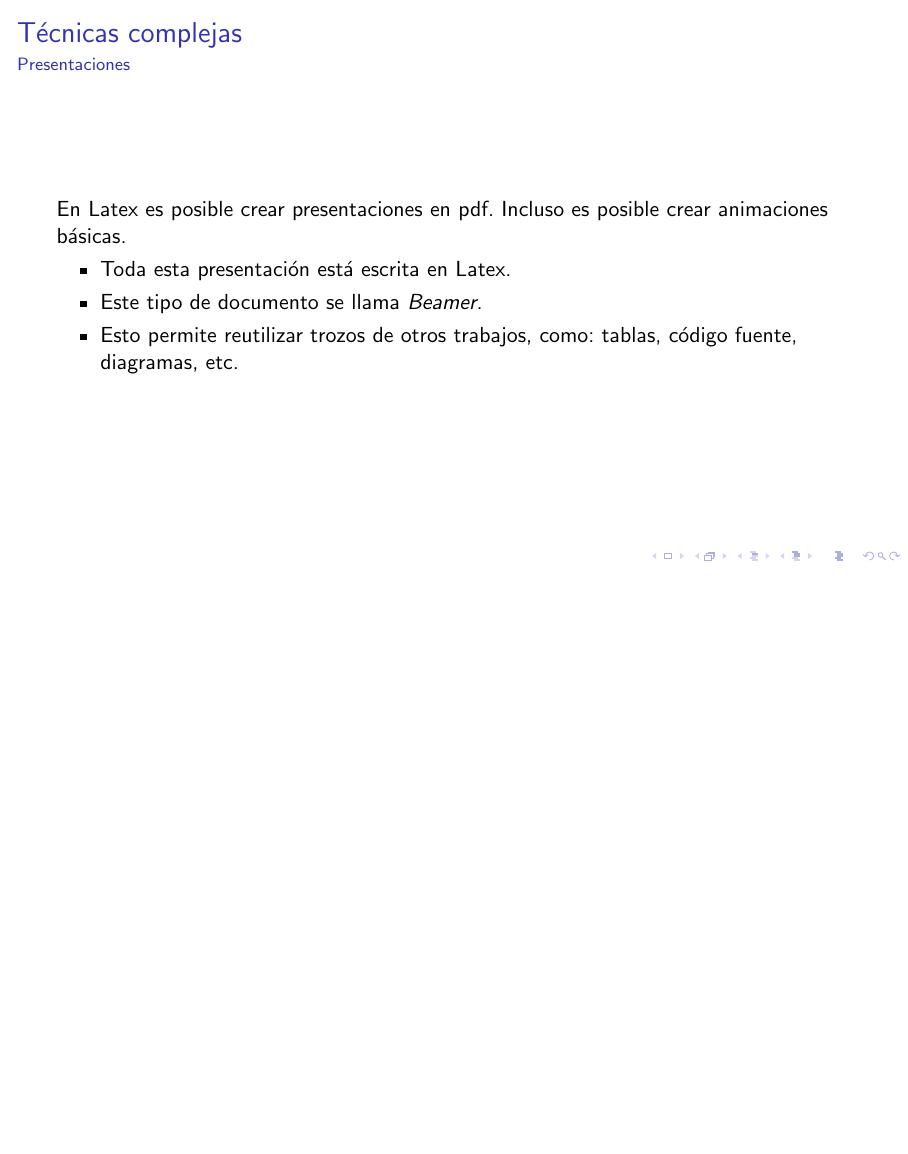
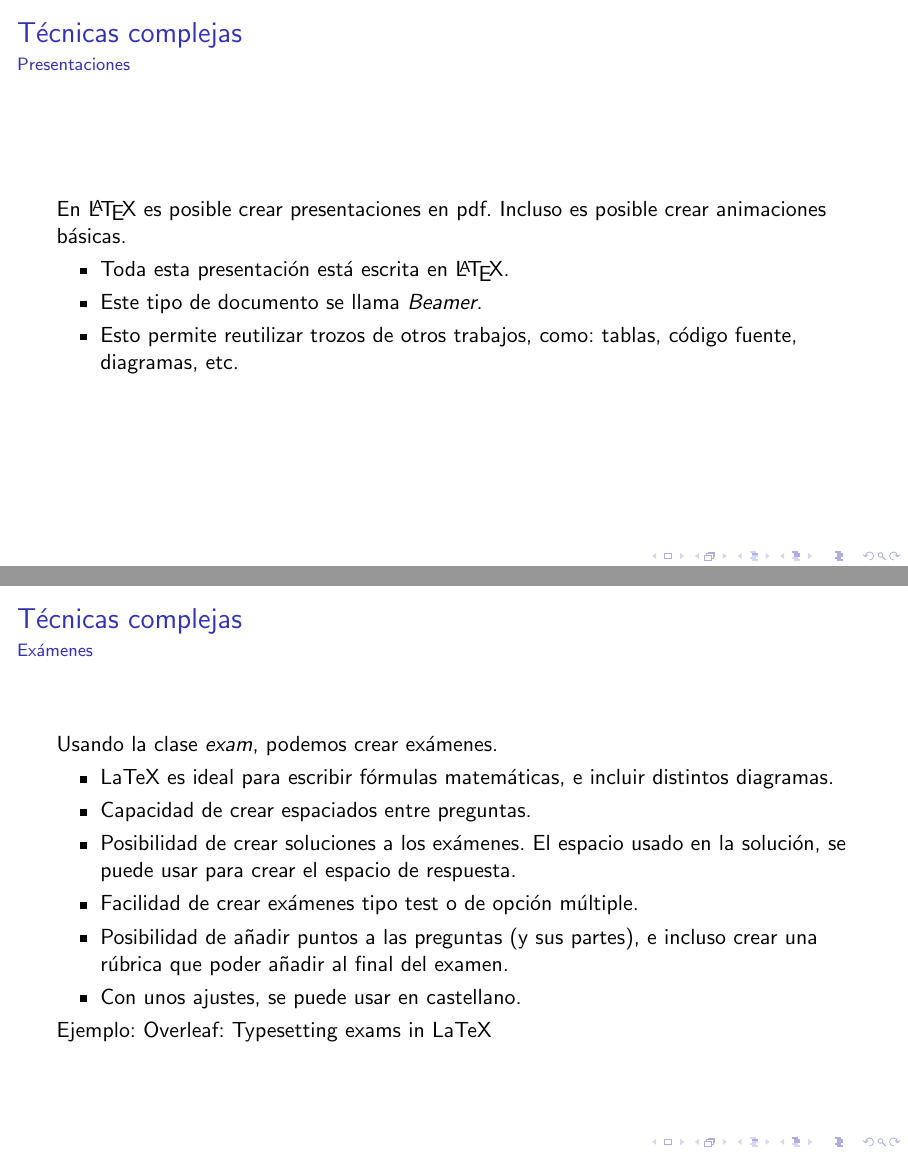
Before and after one commit to cavefish/master_ceu-disertacion-latex, LaTeX slides (disertacion.tex): page 23 of 27 before the commit and pages 23 and 24 of 28 after it, the two joined at a grey line, the shorter picture padded with empty space. Compiled offline with pdfLaTeX; the source files are stored in an older character set and shown here as Unicode.

Commit message:
Ejemplo exam

```diff
--- a/disertacion.tex
+++ b/disertacion.tex
@@ -23,7 +23,7 @@
 
 \usefonttheme[onlymath]{serif}
 \usetheme{boxes}
-\title{Disertación: Uso de \LaTeX\ en la creación de documentos académicos}
+\title{Disertación: Uso de {\LaTeX} en la creación de documentos académicos}
 \subtitle{Innovación Docente e Iniciación a la Investigación Educativa. Especialización en Ingeniería y Enseñanzas Técnicas}
 \date{Marzo de 2025}
 
@@ -157,14 +157,29 @@
 \ejemplo{Circuitos eléctricos}{ejemplos/circuit.tex}
 \subsection{Presentaciones}
 \begin{frame}
-  En Latex es posible crear presentaciones en pdf.
+  En {\LaTeX} es posible crear presentaciones en pdf.
   \pause
   Incluso es posible crear animaciones básicas.
   \begin{itemize}
-    \item<3-> Toda esta presentación está escrita en Latex.
+    \item<3-> Toda esta presentación está escrita en {\LaTeX}.
     \item<4-> Este tipo de documento se llama \textit{Beamer}.
     \item<5-> Esto permite reutilizar trozos de otros trabajos, como: tablas, código fuente, diagramas, etc.
   \end{itemize}
+\end{frame}
+
+\subsection{Exámenes}
+\begin{frame}
+  Usando la clase \textit{exam}, podemos crear exámenes.
+
+  \begin{itemize}
+    \item LaTeX es ideal para escribir fórmulas matemáticas, e incluir distintos diagramas.
+    \item Capacidad de crear espaciados entre preguntas.
+    \item Posibilidad de crear soluciones a los exámenes. El espacio usado en la solución, se puede usar para crear el espacio de respuesta.
+    \item Facilidad de crear exámenes tipo test o de opción múltiple.
+    \item Posibilidad de añadir puntos a las preguntas (y sus partes), e incluso crear una rúbrica que poder añadir al final del examen.
+    \item Con unos ajustes, se puede usar en castellano.
+  \end{itemize}
+  Ejemplo: \href{https://www.overleaf.com/learn/latex/Typesetting_exams_in_LaTeX\#Other_languages}{Overleaf: Typesetting exams in LaTeX}
 \end{frame}
 
 \section{Caso de uso: TFM}
```
Also changed, not shown: disertacion.pdf, disertacion.tex (4 more changed lines).
